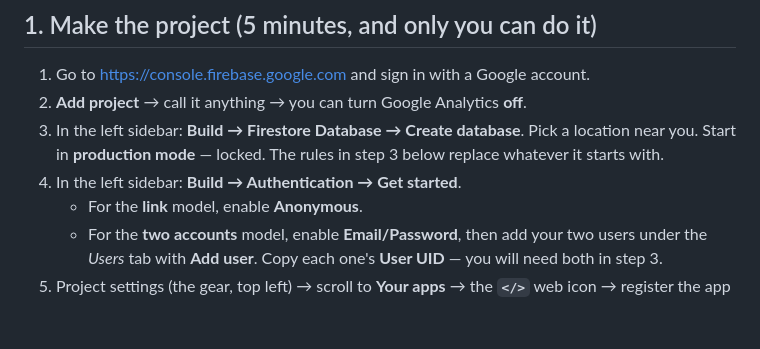
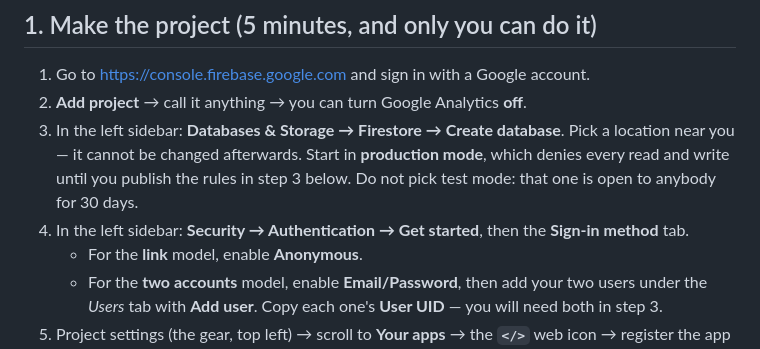
Before and after one commit to aravindjk03/our-dimension, a Markdown page: BACKEND.md, the part around the change. Rendered like a GitHub page; blank space fills up the shorter version.

Commit message:
The console moved the buttons
Firestore now lives under Databases & Storage, and Authentication under
Security, not Build. Checked against the current quickstart rather than
memory. Also says plainly why production mode and not test mode: test mode
is open to anyone for thirty days.

Co-Authored-By: Claude Opus 5 <noreply@anthropic.com>

```diff
--- a/BACKEND.md
+++ b/BACKEND.md
@@ -14,10 +14,13 @@ writing letters will ever use.
 1. Go to <https://console.firebase.google.com> and sign in with a Google
    account.
 2. **Add project** → call it anything → you can turn Google Analytics **off**.
-3. In the left sidebar: **Build → Firestore Database → Create database**.
-   Pick a location near you. Start in **production mode** — locked. The rules
-   in step 3 below replace whatever it starts with.
-4. In the left sidebar: **Build → Authentication → Get started**.
+3. In the left sidebar: **Databases & Storage → Firestore → Create database**.
+   Pick a location near you — it cannot be changed afterwards. Start in
+   **production mode**, which denies every read and write until you publish
+   the rules in step 3 below. Do not pick test mode: that one is open to
+   anybody for 30 days.
+4. In the left sidebar: **Security → Authentication → Get started**, then the
+   **Sign-in method** tab.
    - For the **link** model, enable **Anonymous**.
    - For the **two accounts** model, enable **Email/Password**, then add your
      two users under the *Users* tab with **Add user**. Copy each one's
```
